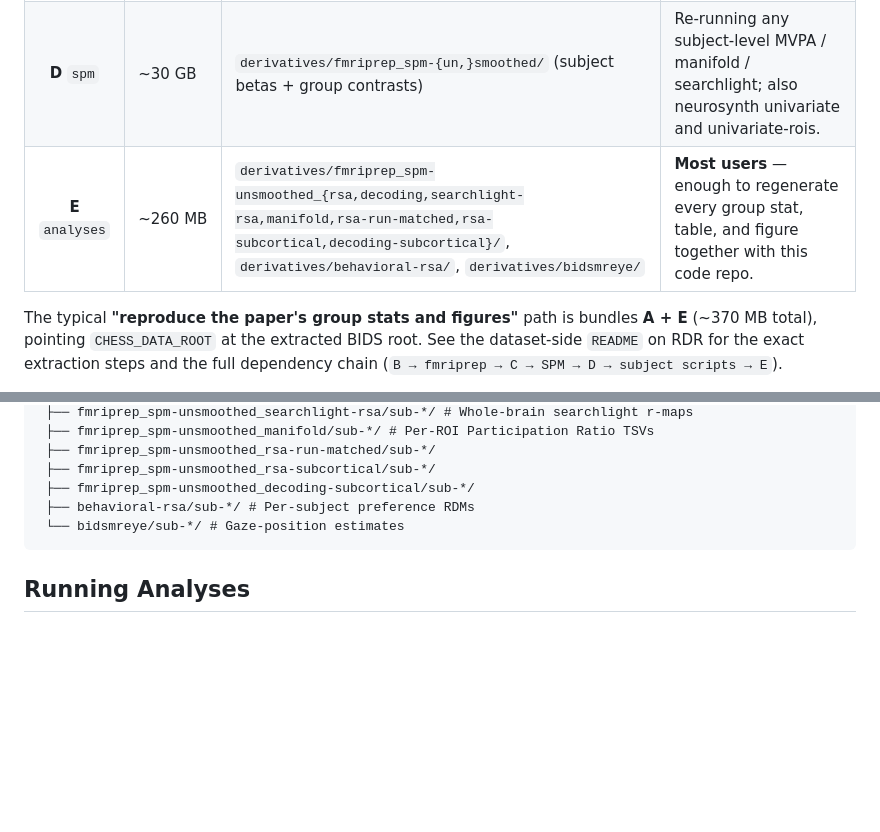
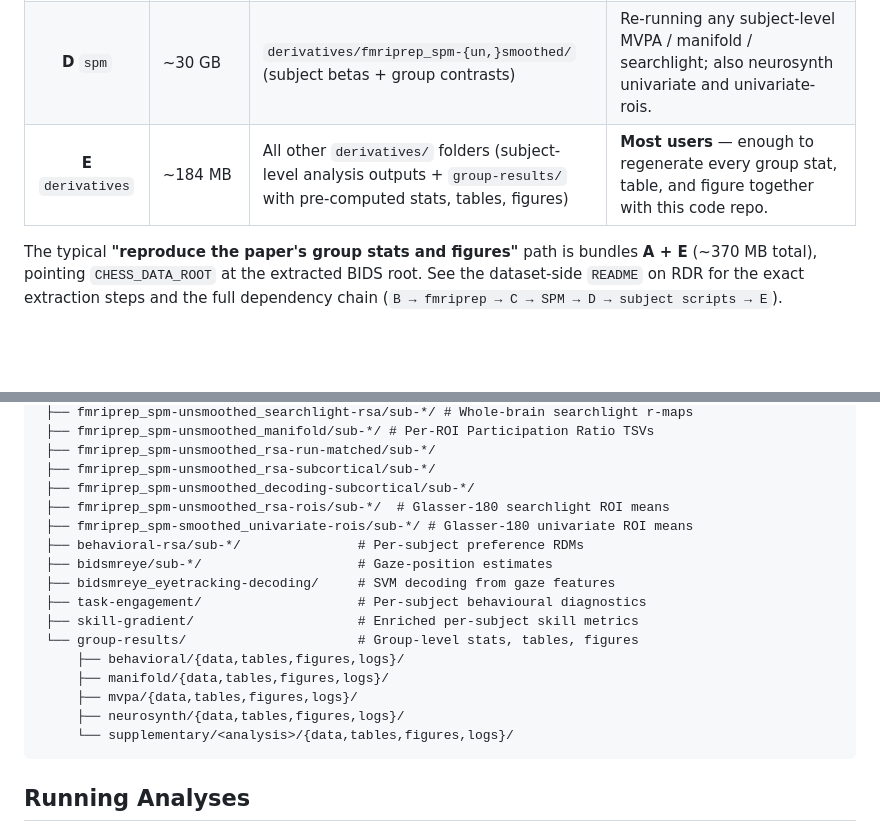
Before and after one commit to costantinoai/chess-expertise-2025, a Markdown page: README.md, 2 parts joined by grey strips. Rendered like a GitHub page; blank space fills up the shorter version.

````diff
--- a/README.md
+++ b/README.md
@@ -121,7 +141,7 @@ layered bundles so you only have to download what your workflow needs:
 | **B** `raw` | ~39 GB | `sub-*/anat/`, `sub-*/func/*_bold.nii.gz`, `sub-*/beh/` | Re-running fMRIPrep from scratch. |
 | **C** `fmriprep` | ~187 GB | `derivatives/fmriprep/` | Re-running the SPM first-level GLM. |
 | **D** `spm` | ~30 GB | `derivatives/fmriprep_spm-{un,}smoothed/` (subject betas + group contrasts) | Re-running any subject-level MVPA / manifold / searchlight; also neurosynth univariate and univariate-rois. |
-| **E** `analyses` | ~260 MB | `derivatives/fmriprep_spm-unsmoothed_{rsa,decoding,searchlight-rsa,manifold,rsa-run-matched,rsa-subcortical,decoding-subcortical}/`, `derivatives/behavioral-rsa/`, `derivatives/bidsmreye/` | **Most users** — enough to regenerate every group stat, table, and figure together with this code repo. |
+| **E** `derivatives` | ~184 MB | All other `derivatives/` folders (subject-level analysis outputs + `group-results/` with pre-computed stats, tables, figures) | **Most users** — enough to regenerate every group stat, table, and figure together with this code repo. |
 
 The typical **"reproduce the paper's group stats and figures"** path is bundles
 **A + E** (~370 MB total), pointing `CHESS_DATA_ROOT` at the extracted BIDS
@@ -214,8 +252,19 @@ The repository expects the following layout under `_EXTERNAL_DATA_ROOT`. Everyth
  ├── fmriprep_spm-unsmoothed_rsa-run-matched/sub-*/
  ├── fmriprep_spm-unsmoothed_rsa-subcortical/sub-*/
  ├── fmriprep_spm-unsmoothed_decoding-subcortical/sub-*/
- ├── behavioral-rsa/sub-*/ # Per-subject preference RDMs
- └── bidsmreye/sub-*/ # Gaze-position estimates
+ ├── fmriprep_spm-unsmoothed_rsa-rois/sub-*/  # Glasser-180 searchlight ROI means
+ ├── fmriprep_spm-smoothed_univariate-rois/sub-*/ # Glasser-180 univariate ROI means
+ ├── behavioral-rsa/sub-*/               # Per-subject preference RDMs
+ ├── bidsmreye/sub-*/                    # Gaze-position estimates
+ ├── bidsmreye_eyetracking-decoding/     # SVM decoding from gaze features
+ ├── task-engagement/                    # Per-subject behavioural diagnostics
+ ├── skill-gradient/                     # Enriched per-subject skill metrics
+ └── group-results/                      # Group-level stats, tables, figures
+     ├── behavioral/{data,tables,figures,logs}/
+     ├── manifold/{data,tables,figures,logs}/
+     ├── mvpa/{data,tables,figures,logs}/
+     ├── neurosynth/{data,tables,figures,logs}/
+     └── supplementary/<analysis>/{data,tables,figures,logs}/
 ```
 
 ## Running Analyses
````
Also changed, not shown: other parts of README.md (+42 -4 lines).
